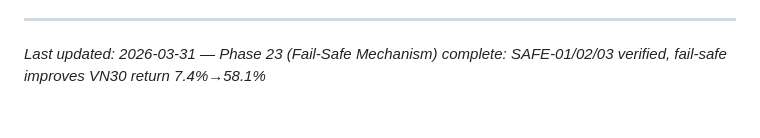
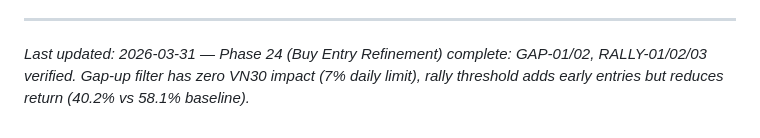
Before and after one commit to KenzyTran/mdm, a Markdown page: .planning/PROJECT.md, the part around the change. Rendered like a GitHub page.

Commit message:
docs(phase-24): evolve PROJECT.md after phase completion

```diff
--- a/.planning/PROJECT.md
+++ b/.planning/PROJECT.md
@@ -163,4 +163,4 @@ This document evolves at phase transitions and milestone boundaries.
 4. Update Context with current state
 
 ---
-*Last updated: 2026-03-31 — Phase 23 (Fail-Safe Mechanism) complete: SAFE-01/02/03 verified, fail-safe improves VN30 return 7.4%→58.1%*
+*Last updated: 2026-03-31 — Phase 24 (Buy Entry Refinement) complete: GAP-01/02, RALLY-01/02/03 verified. Gap-up filter has zero VN30 impact (7% daily limit), rally threshold adds early entries but reduces return (40.2% vs 58.1% baseline).*
```
